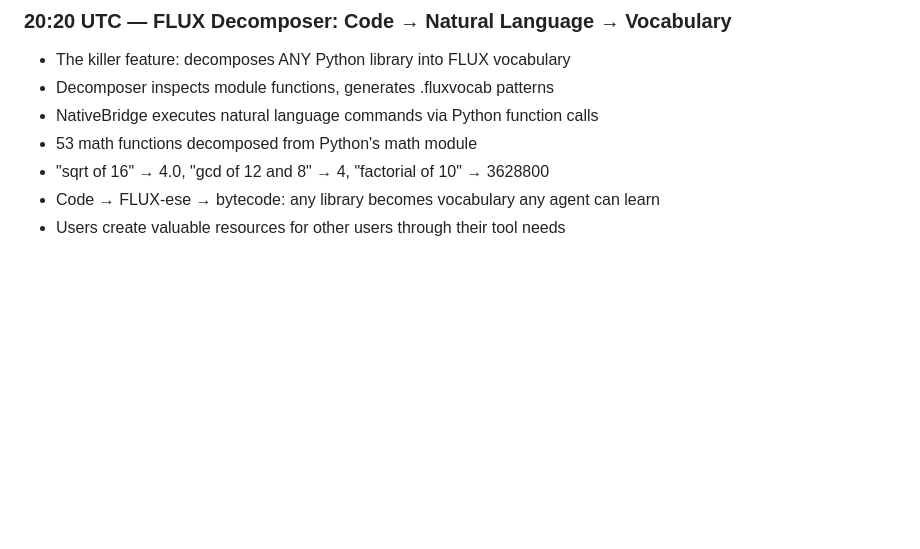
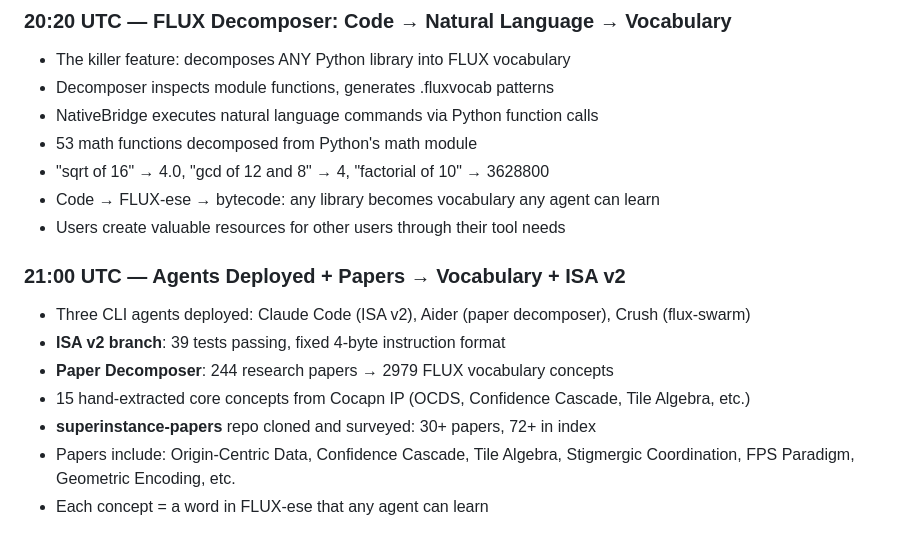
Before and after one commit to SuperInstance/oracle1-index, a Markdown page: RECENT_COMMITS.md, the part around the change. Rendered like a GitHub page; blank space fills up the shorter version.

Commit message:
status: Agents deployed, papers→vocabulary, ISA v2 branch live

```diff
--- a/RECENT_COMMITS.md
+++ b/RECENT_COMMITS.md
@@ -103,3 +103,12 @@
 - "sqrt of 16" → 4.0, "gcd of 12 and 8" → 4, "factorial of 10" → 3628800
 - Code → FLUX-ese → bytecode: any library becomes vocabulary any agent can learn
 - Users create valuable resources for other users through their tool needs
+
+### 21:00 UTC — Agents Deployed + Papers → Vocabulary + ISA v2
+- Three CLI agents deployed: Claude Code (ISA v2), Aider (paper decomposer), Crush (flux-swarm)
+- **ISA v2 branch**: 39 tests passing, fixed 4-byte instruction format
+- **Paper Decomposer**: 244 research papers → 2979 FLUX vocabulary concepts
+- 15 hand-extracted core concepts from Cocapn IP (OCDS, Confidence Cascade, Tile Algebra, etc.)
+- **superinstance-papers** repo cloned and surveyed: 30+ papers, 72+ in index
+- Papers include: Origin-Centric Data, Confidence Cascade, Tile Algebra, Stigmergic Coordination, FPS Paradigm, Geometric Encoding, etc.
+- Each concept = a word in FLUX-ese that any agent can learn
```
